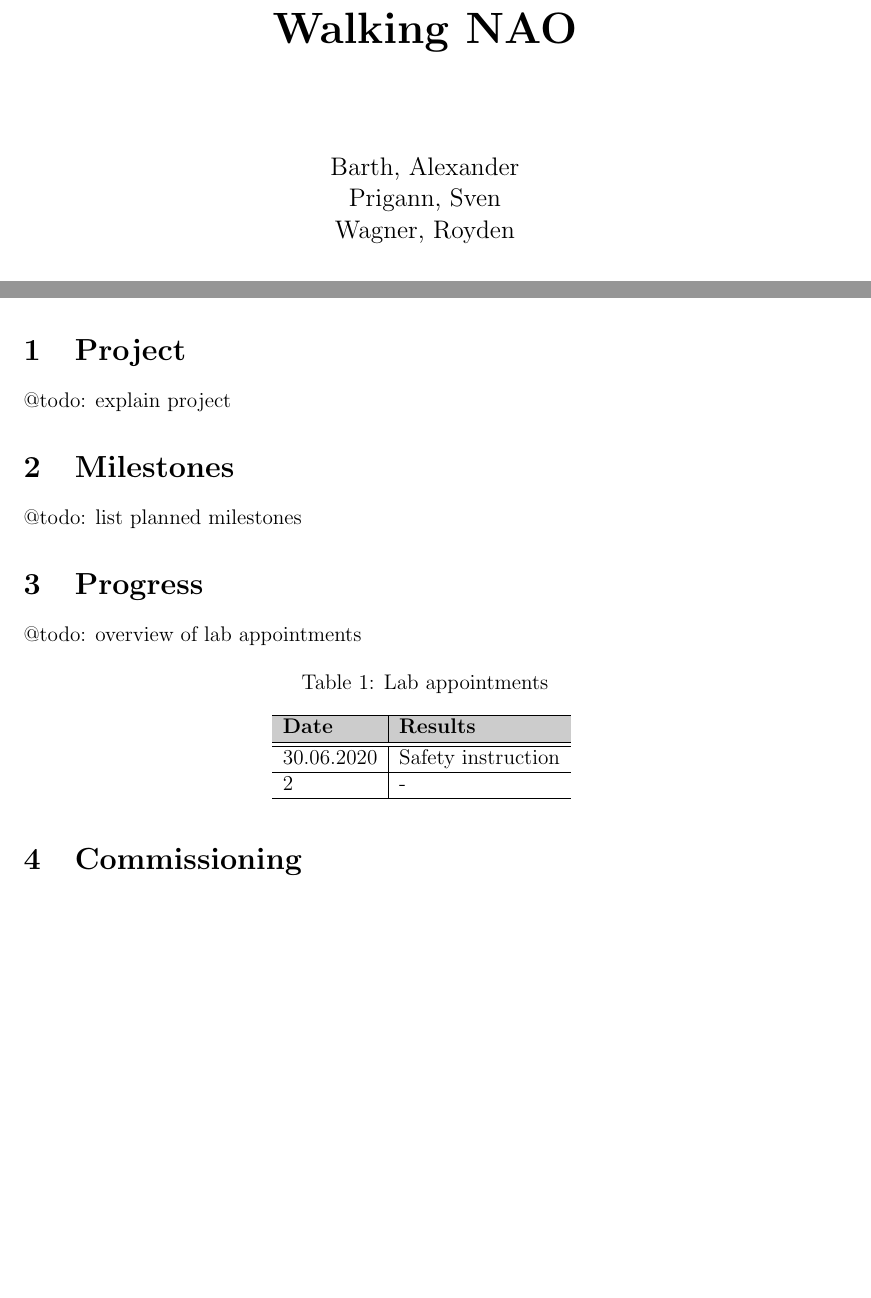
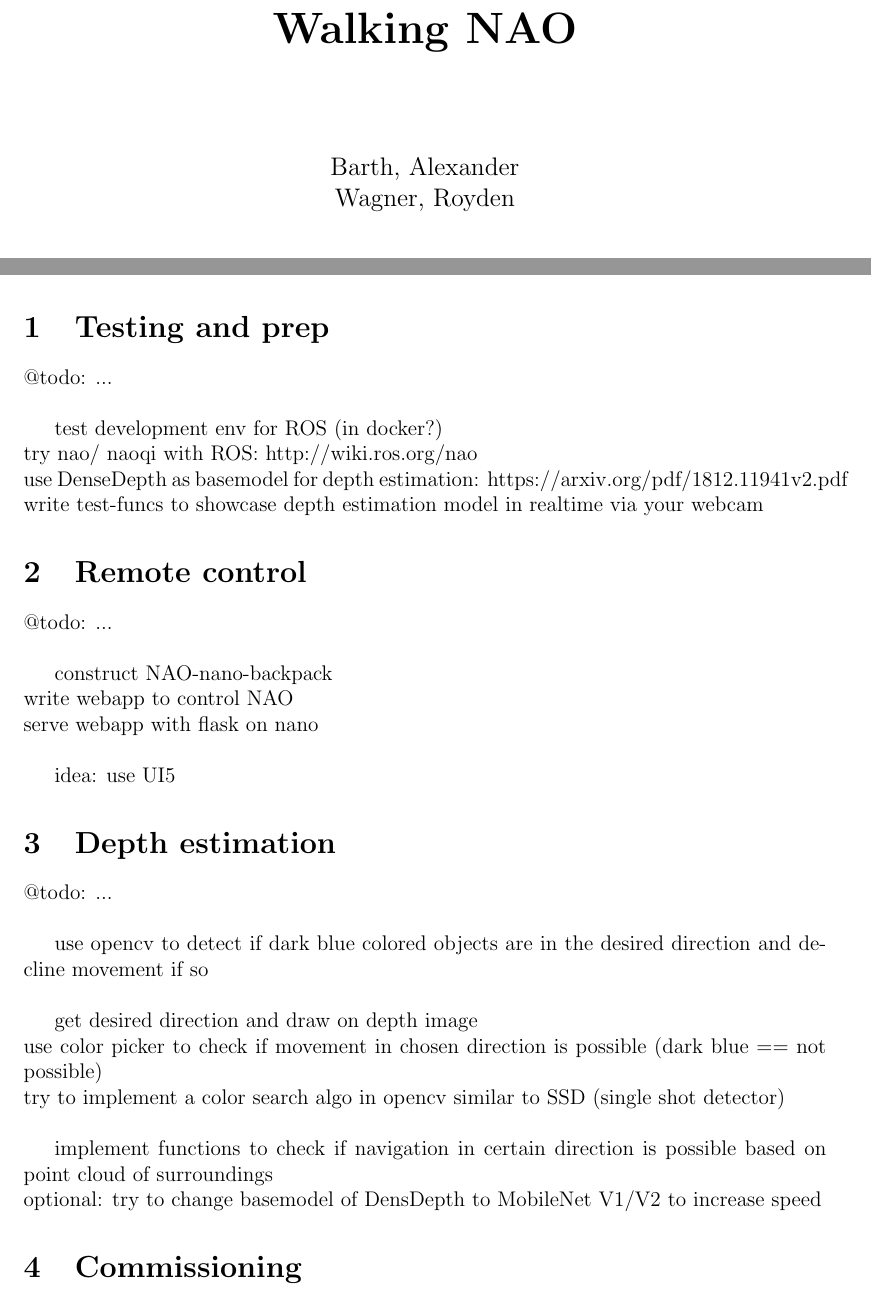
Before and after one commit to roydenwa/nano-backpack, a LaTeX document (report/report.tex): two parts of pages 1 and 3 of 3, joined at a grey line, cut so that both start at the same text, the shorter picture padded with empty space. Compiled offline with pdfLaTeX.

Commit message:
clean up report

```diff
--- a/report/report.tex
+++ b/report/report.tex
@@ -33,8 +33,8 @@
 \newcommand{\nao}{NAO} % capital letters as official usage
 \newcommand{\project}{Walking \nao}
 %\newcommand{\groupnumber}{}
-\newcommand{\groupmembersshort}{Barth, Prigann, Wagner}
-\newcommand{\groupmemberslist}{Barth, Alexander\\Prigann, Sven\\Wagner, Royden}
+\newcommand{\groupmembersshort}{Barth, Wagner}
+\newcommand{\groupmemberslist}{Barth, Alexander\\Wagner, Royden}
 \newcommand{\semester}{Summer term 2020}
 \newcommand{\supervisor}{Wittlinger, Peter}
 
@@ -80,31 +80,37 @@
 \tableofcontents
 \newpage
 
-\section{Project}
+\section{Testing and prep}
 
-@todo: explain project
+@todo: ...\\
 
-\section{Milestones}
+test development env for ROS (in docker?)\\
+try nao/ naoqi with ROS: http://wiki.ros.org/nao\\
+use DenseDepth as basemodel for depth estimation: https://arxiv.org/pdf/1812.11941v2.pdf\\
+write test-funcs to showcase depth estimation model in realtime via your webcam
 
-@todo: list planned milestones
+\section{Remote control}
 
-\section{Progress}
+@todo: ...\\
 
-@todo: overview of lab appointments
+construct NAO-nano-backpack\\
+write webapp to control NAO\\
+serve webapp with flask on nano\\
 
-	\begin{table}[H]
-	\centering
+idea: use UI5
 
-	\caption{Lab appointments}
-	\begin{tabular}{l|l}
-		\hline \cellcolor{gray!40}\textbf{Date} &
-		\cellcolor{gray!40}\textbf{Results} \\
-		\hline\hline
-		30.06.2020 & Safety instruction \\\hline
-		2 & -  \\\hline
-	\end{tabular}
-	\label{tab:test}
-\end{table}
+\section{Depth estimation}
+
+@todo: ...\\
+
+use opencv to detect if dark blue colored objects are in the desired direction and decline movement if so\\
+
+get desired direction and draw on depth image\\
+use color picker to check if movement in chosen direction is possible (dark blue == not possible)\\
+try to implement a color search algo in opencv similar to SSD (single shot detector)\\
+
+implement functions to check if navigation in certain direction is possible based on point cloud of surroundings\\
+optional: try to change basemodel of DensDepth to MobileNet V1/V2 to increase speed
 
 \section{Commissioning}
 
```
Also changed, not shown: README.md, report/report.pdf, 4 other files.
